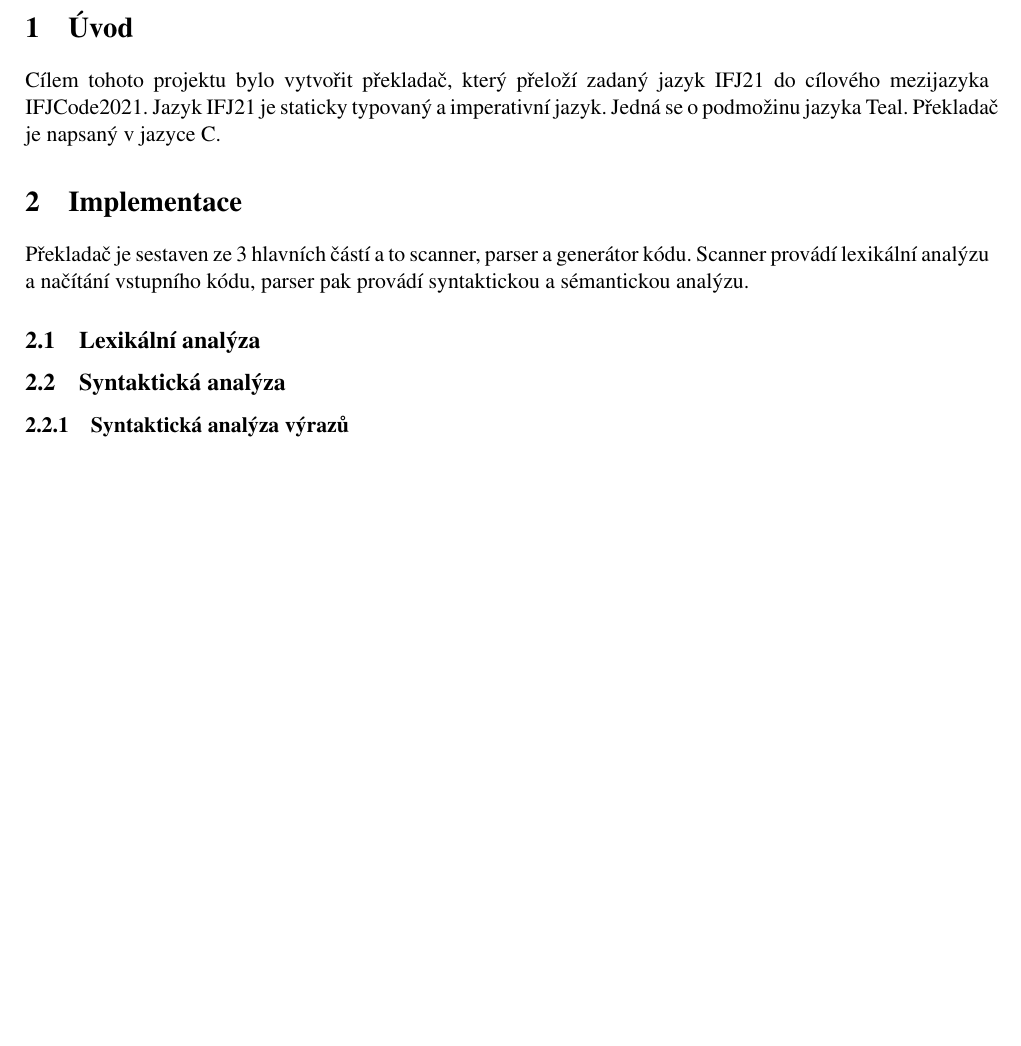
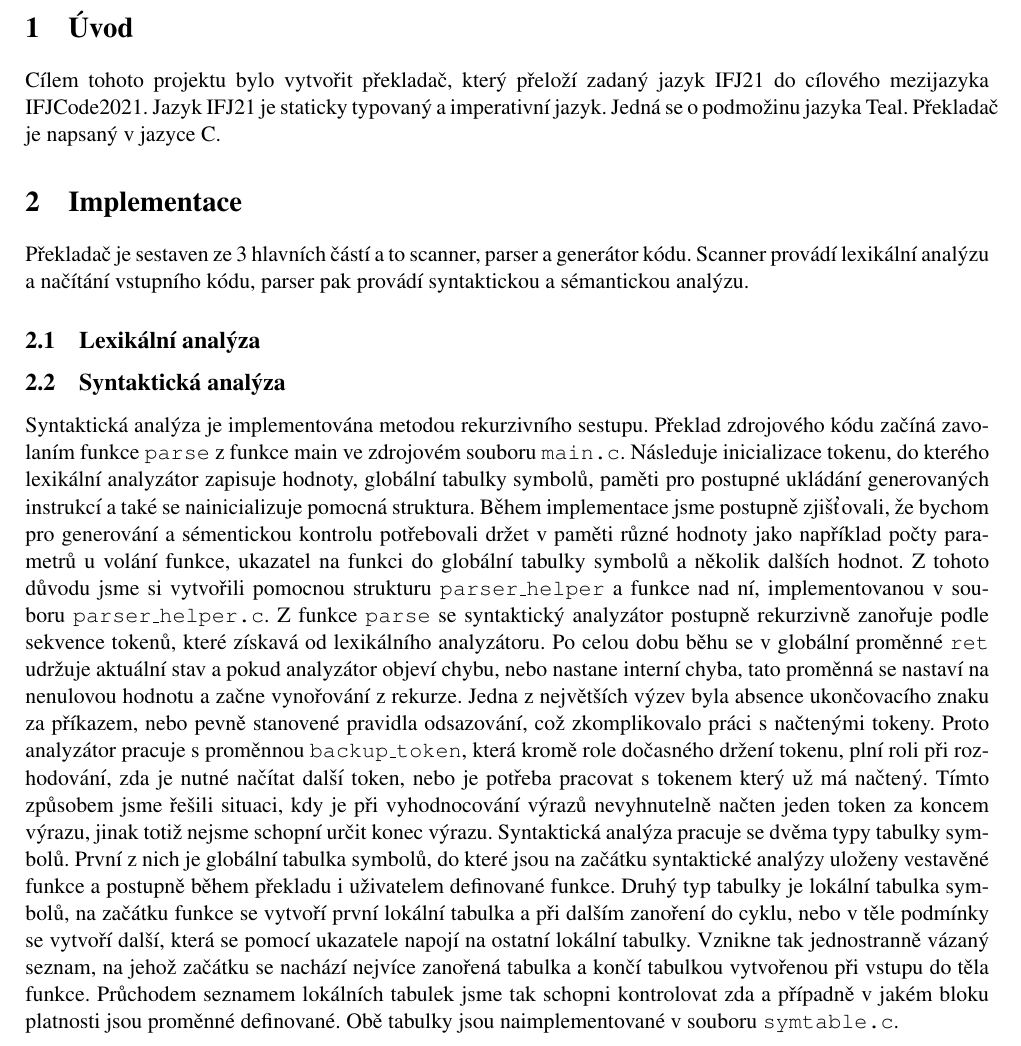
Before and after one commit to AdamZvara/BIT_IFJ2021_team_project, a LaTeX document (doc/dokumentace.tex): part of page 2 of 4 before the commit and part of page 2 of 5 after it, cut so that both start at the same text, the shorter picture padded with empty space. Compiled offline with pdfLaTeX.

Commit message:
doc: add documentation of syntactic analysis

```diff
--- a/doc/dokumentace.tex
+++ b/doc/dokumentace.tex
@@ -50,6 +50,27 @@ Scanner provádí lexikální analýzu a načítání vstupního kódu, parser p
 \subsection{Lexikální analýza}
 
 \subsection{Syntaktická analýza}
+Syntaktická analýza je implementována metodou rekurzivního sestupu. Překlad zdrojového kódu začíná zavolaním funkce
+\texttt{parse} z funkce main ve zdrojovém souboru \texttt{main.c}. Následuje inicializace tokenu, do kterého lexikální analyzátor
+zapisuje hodnoty, globální tabulky symbolů, paměti pro postupné ukládání generovaných instrukcí a také se nainicializuje pomocná struktura.
+Během implementace jsme postupně zjišťovali,
+že bychom pro generování a sémentickou kontrolu potřebovali držet v paměti různé hodnoty jako například počty parametrů u volání funkce,
+ ukazatel na funkci do globální tabulky symbolů a několik dalších hodnot. Z tohoto důvodu jsme si vytvořili pomocnou strukturu
+ \texttt{parser\_helper} a funkce nad ní, implementovanou v souboru \texttt{parser\_helper.c}. Z funkce \texttt{parse} se
+ syntaktický analyzátor postupně rekurzivně zanořuje podle sekvence tokenů, které získavá od lexikálního analyzátoru. Po celou
+ dobu běhu se v globální proměnné \texttt{ret} udržuje aktuální stav a pokud analyzátor objeví chybu, nebo nastane interní chyba,
+ tato proměnná se nastaví na nenulovou hodnotu a začne vynořování z rekurze. Jedna z největších výzev byla absence ukončovacího
+ znaku za příkazem, nebo pevně stanovené pravidla odsazování, což zkomplikovalo práci s načtenými tokeny. Proto analyzátor pracuje
+ s proměnnou \texttt{backup\_token}, která kromě role dočasného držení tokenu, plní roli při rozhodování, zda je nutné načítat
+ další token, nebo je potřeba pracovat s tokenem který už má načtený. Tímto způsobem jsme řešili situaci, kdy je při
+ vyhodnocování výrazů nevyhnutelně načten jeden token za koncem výrazu, jinak totiž nejsme schopní určit konec výrazu.
+ Syntaktická analýza pracuje se dvěma typy tabulky symbolů. První z nich je globální tabulka symbolů, do které jsou na začátku
+ syntaktické analýzy uloženy vestavěné funkce a postupně během překladu i uživatelem definované funkce. Druhý typ tabulky je lokální
+ tabulka symbolů, na začátku funkce se vytvoří první lokální tabulka a při dalším zanoření do cyklu, nebo v těle podmínky se vytvoří
+ další, která se pomocí ukazatele napojí na ostatní lokální tabulky. Vznikne tak jednostranně vázaný seznam, na jehož začátku se nachází
+ nejvíce zanořená tabulka a končí tabulkou vytvořenou při vstupu do těla funkce. Průchodem seznamem lokálních tabulek jsme tak
+ schopni kontrolovat zda a případně v jakém bloku platnosti jsou proměnné definované. Obě tabulky jsou naimplementované v souboru
+ \texttt{symtable.c}.
 
 \subsubsection{Syntaktická analýza výrazů}
 
```
